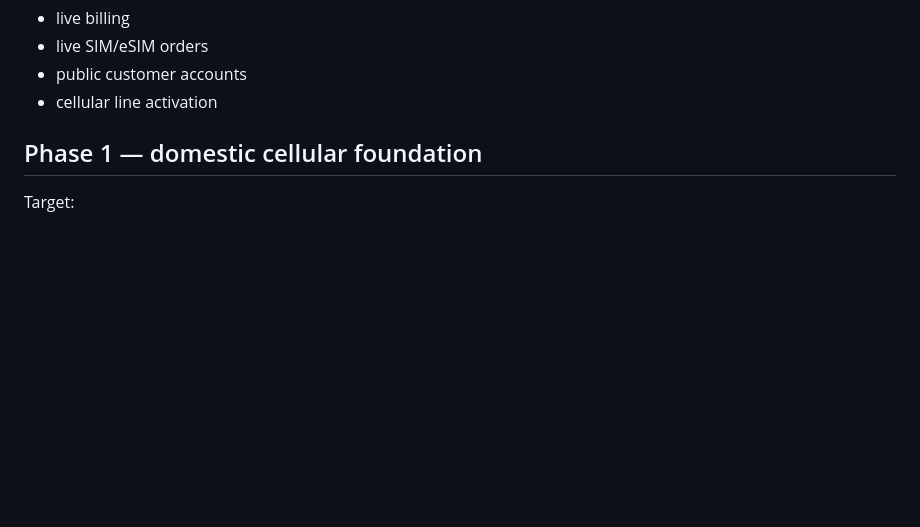
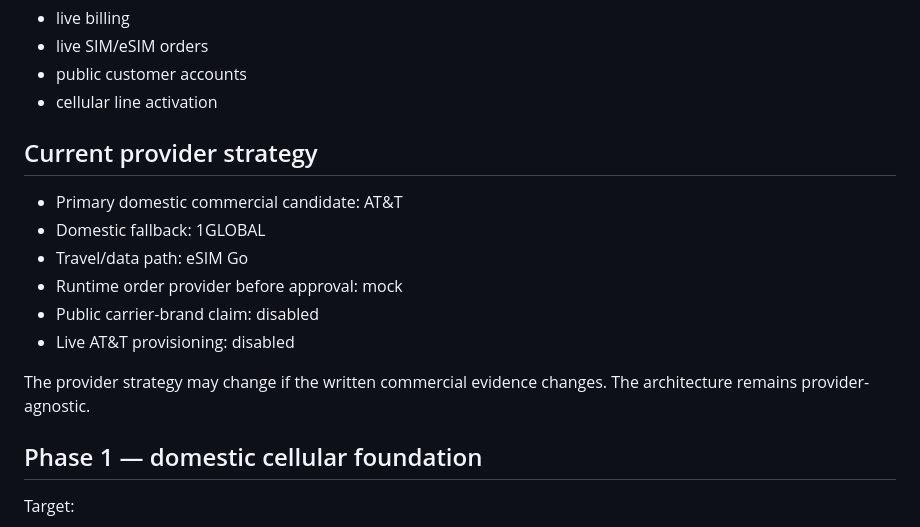
Before and after one commit to Galaxys22702/streetwise-connection-, a Markdown page: docs/CELLULAR_ROADMAP.md, the part around the change. GitHub-like rendering; blank space fills up the shorter version.

Commit message:
Anchor cellular roadmap to AT&T-first commercial strategy

```diff
--- a/docs/CELLULAR_ROADMAP.md
+++ b/docs/CELLULAR_ROADMAP.md
@@ -38,6 +38,17 @@ Disabled:
 - live SIM/eSIM orders
 - public customer accounts
 - cellular line activation
+
+## Current provider strategy
+
+- Primary domestic commercial candidate: AT&T
+- Domestic fallback: 1GLOBAL
+- Travel/data path: eSIM Go
+- Runtime order provider before approval: mock
+- Public carrier-brand claim: disabled
+- Live AT&T provisioning: disabled
+
+The provider strategy may change if the written commercial evidence changes. The architecture remains provider-agnostic.
 
 ## Phase 1 — domestic cellular foundation
 
```
